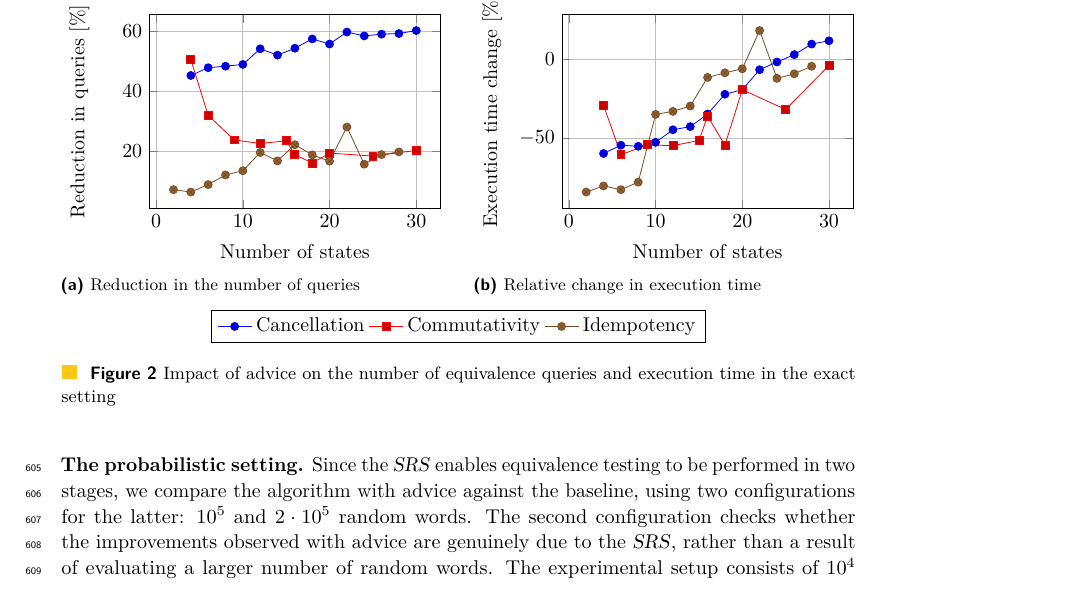
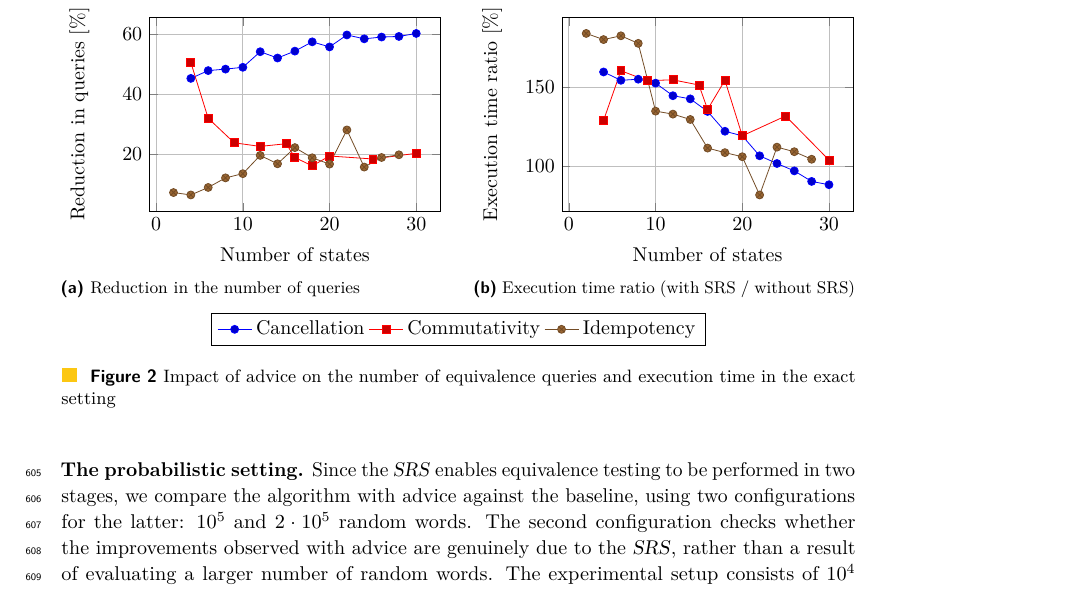
Before and after one commit to Piotrtraczynski1/LearningDVPA, a LaTeX paper (paper/main.tex, which reads paper/plot.tex): part of page 15 of 21, cut so that both start at the same text. Compiled offline with pdfLaTeX.

Commit message:
Update time plot to execution time ratio

```diff
--- a/paper/plot.tex
+++ b/paper/plot.tex
@@ -79,63 +79,63 @@
     width=\linewidth,
     height=5cm,
     xlabel={Number of states},
-    ylabel={Execution time change [\%]},
+    ylabel={Execution time ratio [\%]},
     grid=both
 ]
 
 % === Cancellation ===
 \addplot coordinates {
-    (4, -59.9)
-    (6, -54.6)
-    (8, -55.3)
-    (10, -52.8)
-    (12, -44.8)
-    (14, -42.8)
-    (16, -34.8)
-    (18, -22.2)
-    (20, -19.3)
-    (22, -6.6)
-    (24, -1.7)
-    (26, 3.0)
-    (28, 9.7)
-    (30, 11.8)
+    (4, 159.9)
+    (6, 154.6)
+    (8, 155.3)
+    (10, 152.8)
+    (12, 144.8)
+    (14, 142.8)
+    (16, 134.8)
+    (18, 122.2)
+    (20, 119.3)
+    (22, 106.6)
+    (24, 101.7)
+    (26, 97.0)
+    (28, 90.3)
+    (30, 88.2)
 };
 
 % === Commutativity ===
 \addplot coordinates {
-    (4, -29.1)
-    (6, -60.7)
-    (9, -54.4)
-    (12, -54.9)
-    (15, -51.6)
-    (16, -36.1)
-    (18, -54.6)
-    (20, -19.3)
-    (25, -31.9)
-    (30, -3.9)
+    (4, 129.1)
+    (6, 160.7)
+    (9, 154.4)
+    (12, 154.9)
+    (15, 151.6)
+    (16, 136.1)
+    (18, 154.6)
+    (20, 119.3)
+    (25, 131.9)
+    (30, 103.9)
 };
 
 % === Idempotency ===
 \addplot coordinates {
-    (2, -84.4)
-    (4, -80.5)
-    (6, -82.9)
-    (8, -78.1)
-    (10, -35.0)
-    (12, -33.1)
-    (14, -29.7)
-    (16, -11.5)
-    (18, -8.6)
-    (20, -6.0)
-    (22, 18.3)
-    (24, -12.1)
-    (26, -9.2)
-    (28, -4.4)
+    (2, 184.4)
+    (4, 180.5)
+    (6, 182.9)
+    (8, 178.1)
+    (10, 135.0)
+    (12, 133.1)
+    (14, 129.7)
+    (16, 111.5)
+    (18, 108.6)
+    (20, 106.0)
+    (22, 81.7)
+    (24, 112.1)
+    (26, 109.2)
+    (28, 104.4)
 };
 
 \end{axis}
 \end{tikzpicture}
-\caption{Relative change in execution time}
+\caption{Execution time ratio (with SRS / without SRS)}
 \end{subfigure}
 
 \vspace{2mm}
```
